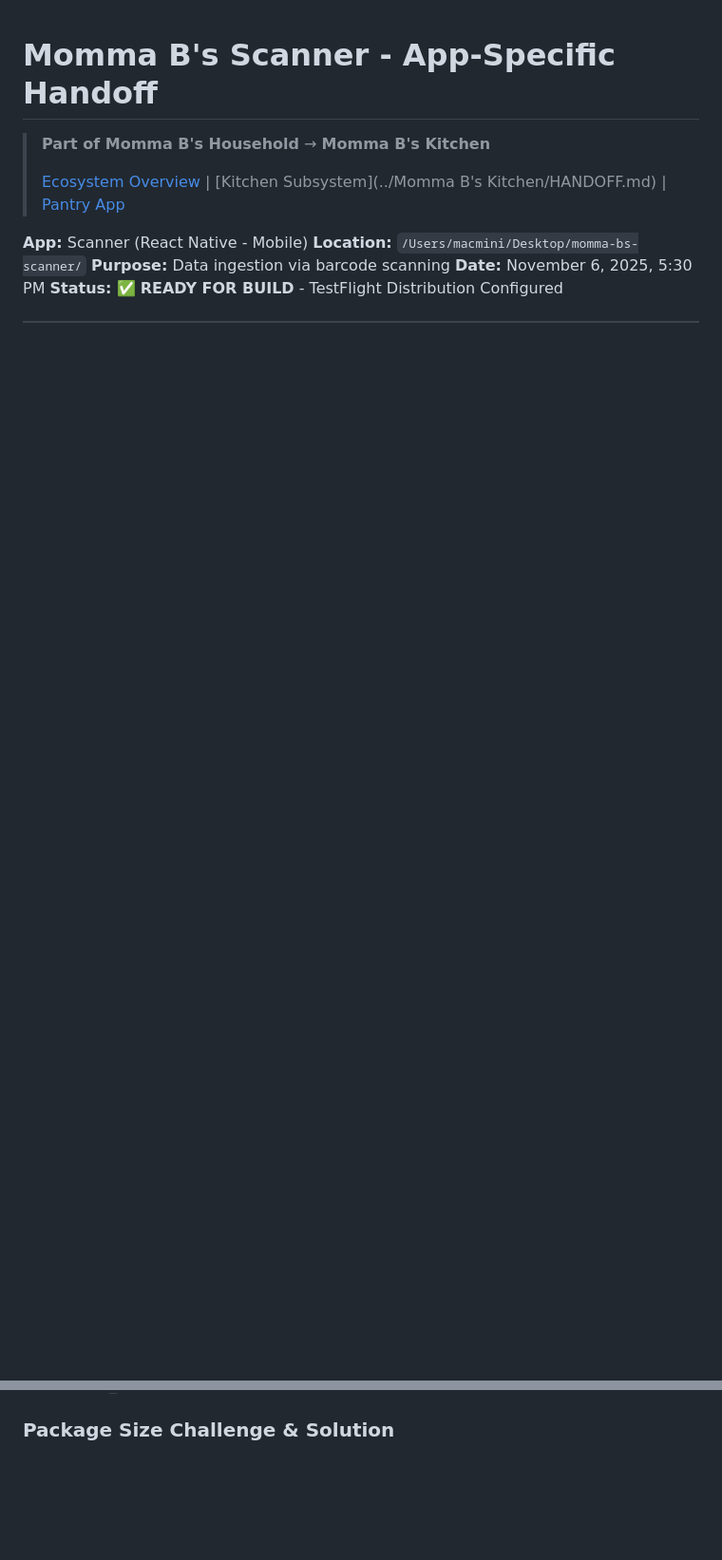
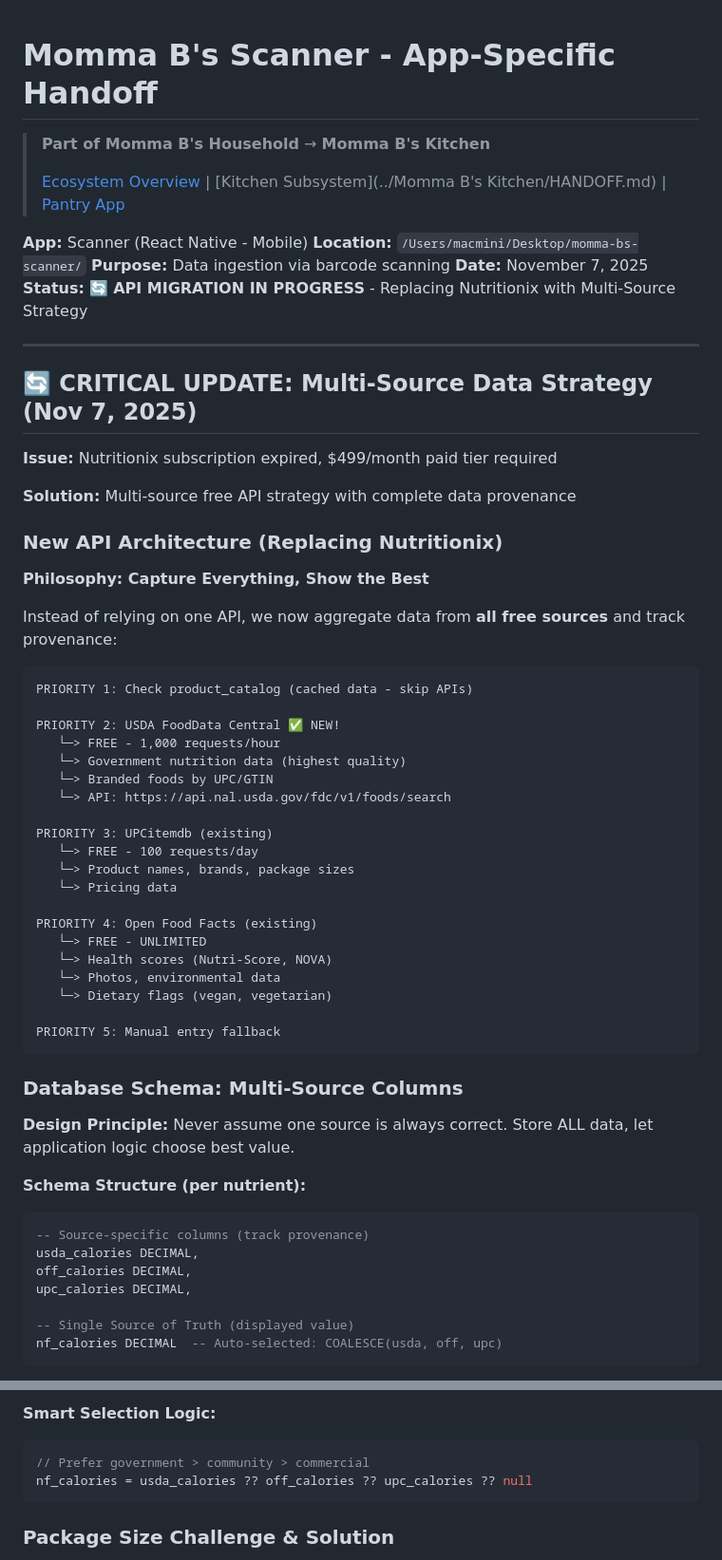
Before and after one commit to werablr/momma-bs-scanner, a Markdown page: HANDOFF.md, 2 parts joined by grey strips. Shown at 95% size. Drawn GitHub-style; blank space fills up the shorter version.

````diff
--- a/HANDOFF.md
+++ b/HANDOFF.md
@@ -7,5 +7,58 @@
 **App:** Scanner (React Native - Mobile)
 **Location:** `/Users/macmini/Desktop/momma-bs-scanner/`
 **Purpose:** Data ingestion via barcode scanning
-**Date:** November 6, 2025, 5:30 PM
-**Status:** ✅ **READY FOR BUILD** - TestFlight Distribution Configured
+**Date:** November 7, 2025
+**Status:** 🔄 **API MIGRATION IN PROGRESS** - Replacing Nutritionix with Multi-Source Strategy
+
+---
+
+## 🔄 CRITICAL UPDATE: Multi-Source Data Strategy (Nov 7, 2025)
+
+**Issue:** Nutritionix subscription expired, $499/month paid tier required
+
+**Solution:** Multi-source free API strategy with complete data provenance
+
+### New API Architecture (Replacing Nutritionix)
+
+**Philosophy: Capture Everything, Show the Best**
+
+Instead of relying on one API, we now aggregate data from **all free sources** and track provenance:
+
+```
+PRIORITY 1: Check product_catalog (cached data - skip APIs)
+
+PRIORITY 2: USDA FoodData Central ✅ NEW!
+   └─> FREE - 1,000 requests/hour
+   └─> Government nutrition data (highest quality)
+   └─> Branded foods by UPC/GTIN
+   └─> API: https://api.nal.usda.gov/fdc/v1/foods/search
+
+PRIORITY 3: UPCitemdb (existing)
+   └─> FREE - 100 requests/day
+   └─> Product names, brands, package sizes
+   └─> Pricing data
+
+PRIORITY 4: Open Food Facts (existing)
+   └─> FREE - UNLIMITED
+   └─> Health scores (Nutri-Score, NOVA)
+   └─> Photos, environmental data
+   └─> Dietary flags (vegan, vegetarian)
+
+PRIORITY 5: Manual entry fallback
+```
+
+### Database Schema: Multi-Source Columns
+
+**Design Principle:** Never assume one source is always correct. Store ALL data, let application logic choose best value.
+
+**Schema Structure (per nutrient):**
+```sql
+-- Source-specific columns (track provenance)
+usda_calories DECIMAL,
+off_calories DECIMAL,
+upc_calories DECIMAL,
+
+-- Single Source of Truth (displayed value)
+nf_calories DECIMAL  -- Auto-selected: COALESCE(usda, off, upc)
+```
+
@@ -1163,3 +1267,8 @@ Barcode Scan Flow:
+**Smart Selection Logic:**
+```javascript
+// Prefer government > community > commercial
+nf_calories = usda_calories ?? off_calories ?? upc_calories ?? null
+```
 
 ### Package Size Challenge & Solution
 
````
Also changed, not shown: other parts of HANDOFF.md (+95 -44 lines).
